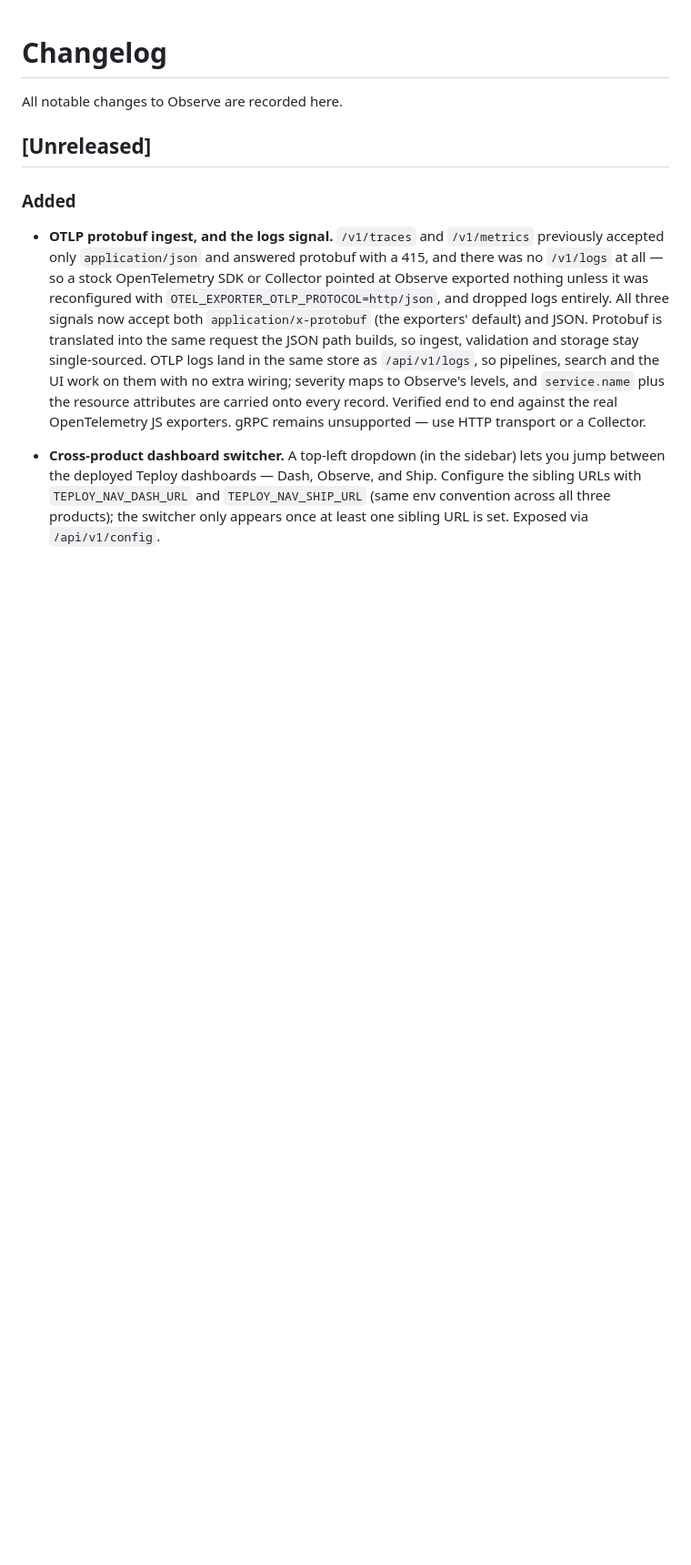
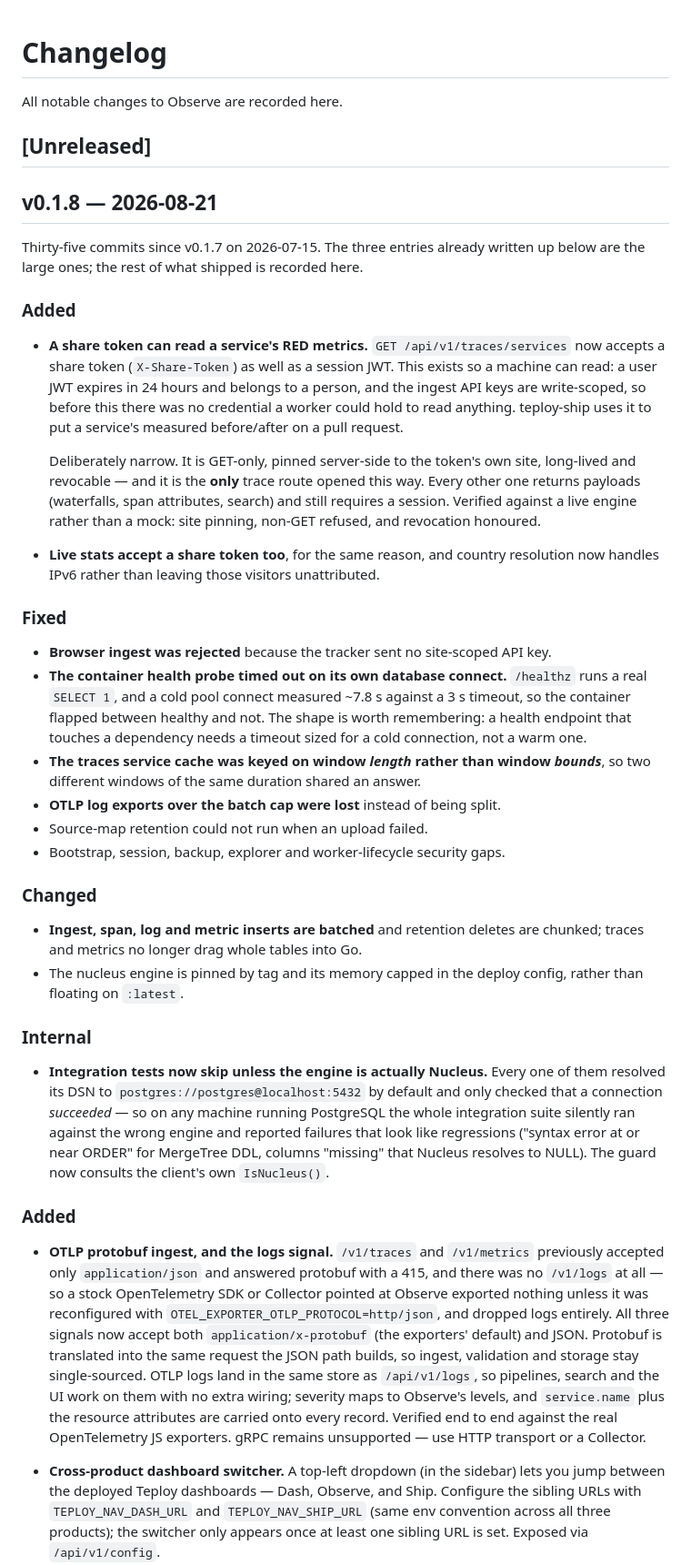
Before and after one commit to useteploy/teploy-observe, a Markdown page: CHANGELOG.md, the part around the change. Shown at 91% size. GitHub-like rendering; blank space fills up the shorter version.

Commit message:
docs(changelog): section v0.1.8, and record what was never written down
The file carried a single Unreleased block with three entries while 35 commits
had landed since v0.1.7 was tagged on 2026-07-15. The share-token read path —
the reason teploy-ship can put telemetry on a pull request at all — appeared
nowhere in it, and neither did the health-probe timeout, the traces cache keyed
on the wrong thing, or the OTLP log exports that were dropped rather than split.

Written from the commits, in the file's existing section style.

```diff
--- a/CHANGELOG.md
+++ b/CHANGELOG.md
@@ -3,6 +3,62 @@
 All notable changes to Observe are recorded here.
 
 ## [Unreleased]
+
+## v0.1.8 — 2026-08-21
+
+Thirty-five commits since v0.1.7 on 2026-07-15. The three entries already
+written up below are the large ones; the rest of what shipped is recorded here.
+
+### Added
+
+- **A share token can read a service's RED metrics.** `GET
+  /api/v1/traces/services` now accepts a share token (`X-Share-Token`) as well
+  as a session JWT. This exists so a machine can read: a user JWT expires in 24
+  hours and belongs to a person, and the ingest API keys are write-scoped, so
+  before this there was no credential a worker could hold to read anything.
+  teploy-ship uses it to put a service's measured before/after on a pull
+  request.
+
+  Deliberately narrow. It is GET-only, pinned server-side to the token's own
+  site, long-lived and revocable — and it is the **only** trace route opened
+  this way. Every other one returns payloads (waterfalls, span attributes,
+  search) and still requires a session. Verified against a live engine rather
+  than a mock: site pinning, non-GET refused, and revocation honoured.
+
+- **Live stats accept a share token too**, for the same reason, and country
+  resolution now handles IPv6 rather than leaving those visitors unattributed.
+
+### Fixed
+
+- **Browser ingest was rejected** because the tracker sent no site-scoped API
+  key.
+- **The container health probe timed out on its own database connect.**
+  `/healthz` runs a real `SELECT 1`, and a cold pool connect measured ~7.8 s
+  against a 3 s timeout, so the container flapped between healthy and not. The
+  shape is worth remembering: a health endpoint that touches a dependency needs
+  a timeout sized for a cold connection, not a warm one.
+- **The traces service cache was keyed on window *length* rather than window
+  *bounds***, so two different windows of the same duration shared an answer.
+- **OTLP log exports over the batch cap were lost** instead of being split.
+- Source-map retention could not run when an upload failed.
+- Bootstrap, session, backup, explorer and worker-lifecycle security gaps.
+
+### Changed
+
+- **Ingest, span, log and metric inserts are batched** and retention deletes
+  are chunked; traces and metrics no longer drag whole tables into Go.
+- The nucleus engine is pinned by tag and its memory capped in the deploy
+  config, rather than floating on `:latest`.
+
+### Internal
+
+- **Integration tests now skip unless the engine is actually Nucleus.** Every
+  one of them resolved its DSN to `postgres://postgres@localhost:5432` by
+  default and only checked that a connection *succeeded* — so on any machine
+  running PostgreSQL the whole integration suite silently ran against the wrong
+  engine and reported failures that look like regressions ("syntax error at or
+  near ORDER" for MergeTree DDL, columns "missing" that Nucleus resolves to
+  NULL). The guard now consults the client's own `IsNucleus()`.
 
 ### Added
 
```
